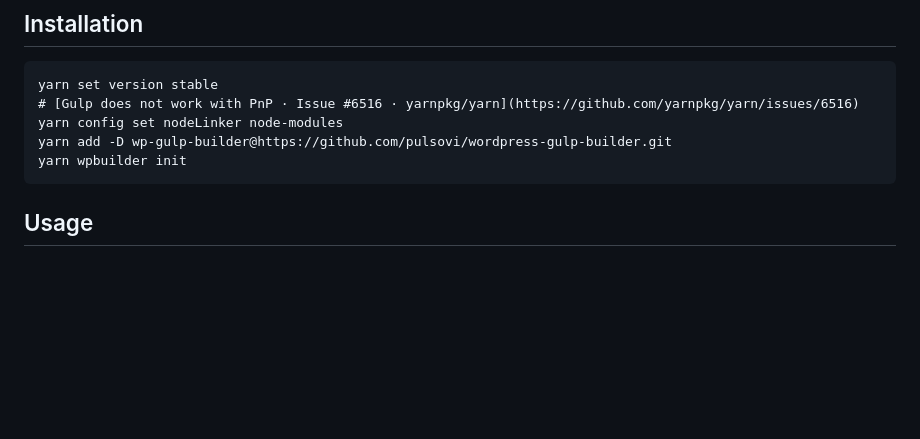
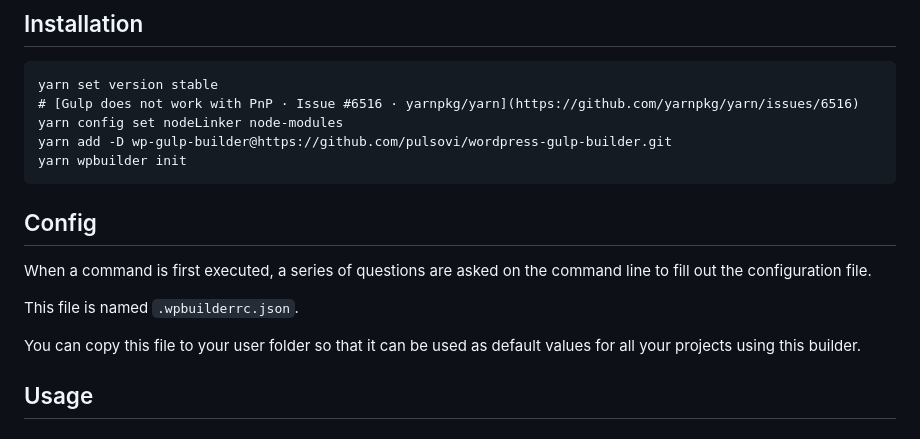
Before and after one commit to pulsovi/wordpress-gulp-builder, a Markdown page: README.md, the part around the change. Rendered like a GitHub page; blank space fills up the shorter version.

Commit message:
chore: up README

````diff
--- a/README.md
+++ b/README.md
@@ -9,6 +9,14 @@ yarn config set nodeLinker node-modules
 yarn add -D wp-gulp-builder@https://github.com/pulsovi/wordpress-gulp-builder.git
 yarn wpbuilder init
 ```
+
+## Config
+
+When a command is first executed, a series of questions are asked on the command line to fill out the configuration file.
+
+This file is named `.wpbuilderrc.json`.
+
+You can copy this file to your user folder so that it can be used as default values for all your projects using this builder.
 
 ## Usage
 
````
